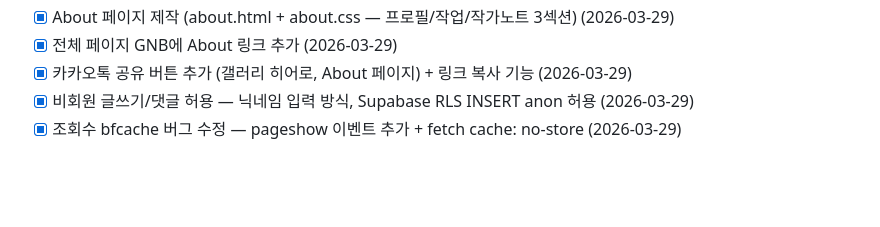
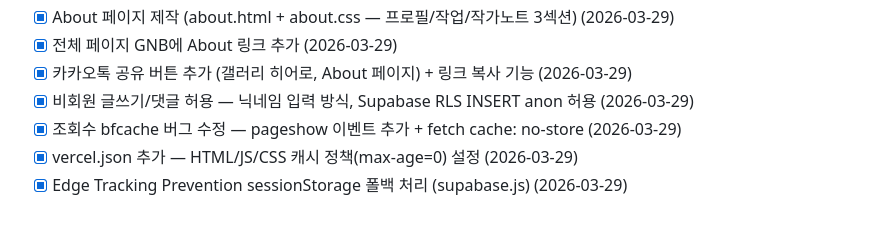
Before and after one commit to DavidLee-hub/webgallery, a Markdown page: CLAUDE.md, the part around the change. Rendered like a GitHub page; blank space fills up the shorter version.

Commit message:
docs: CLAUDE.md 체크리스트 업데이트
Co-Authored-By: Claude Sonnet 4.6 <noreply@anthropic.com>

```diff
--- a/CLAUDE.md
+++ b/CLAUDE.md
@@ -213,3 +213,5 @@
 - [x] 카카오톡 공유 버튼 추가 (갤러리 히어로, About 페이지) + 링크 복사 기능 (2026-03-29)
 - [x] 비회원 글쓰기/댓글 허용 — 닉네임 입력 방식, Supabase RLS INSERT anon 허용 (2026-03-29)
 - [x] 조회수 bfcache 버그 수정 — pageshow 이벤트 추가 + fetch cache: no-store (2026-03-29)
+- [x] vercel.json 추가 — HTML/JS/CSS 캐시 정책(max-age=0) 설정 (2026-03-29)
+- [x] Edge Tracking Prevention sessionStorage 폴백 처리 (supabase.js) (2026-03-29)
```
